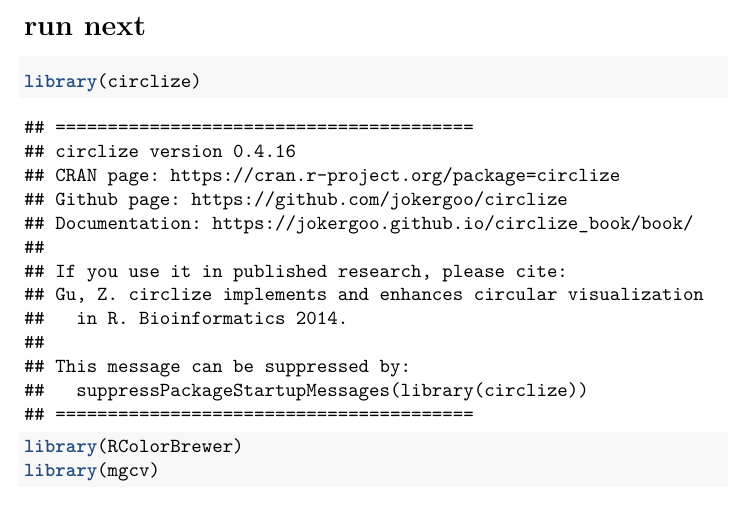
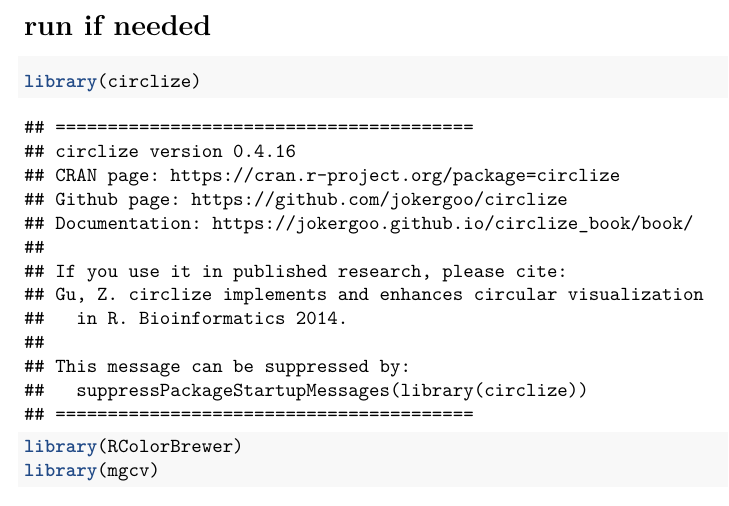
Before and after one commit to Flora843/625-final-project, an R Markdown document (code.Rmd): part of page 3 of 13, cut at the place of the change. Rendered offline with R 4.5, knitr and Pandoc, then LaTeX, with nearby package versions; code that draws random numbers runs with fixed seeds of ours; some code elsewhere in the file could not run offline.

Commit message:
added change

````diff
--- a/code.Rmd
+++ b/code.Rmd
@@ -26,7 +26,7 @@ library(corrplot)
 library(ggplot2)
 library(tidyverse)
 ```
-# run next
+# run if needed
 ```{r}
 library(circlize)
 library(RColorBrewer)
````
